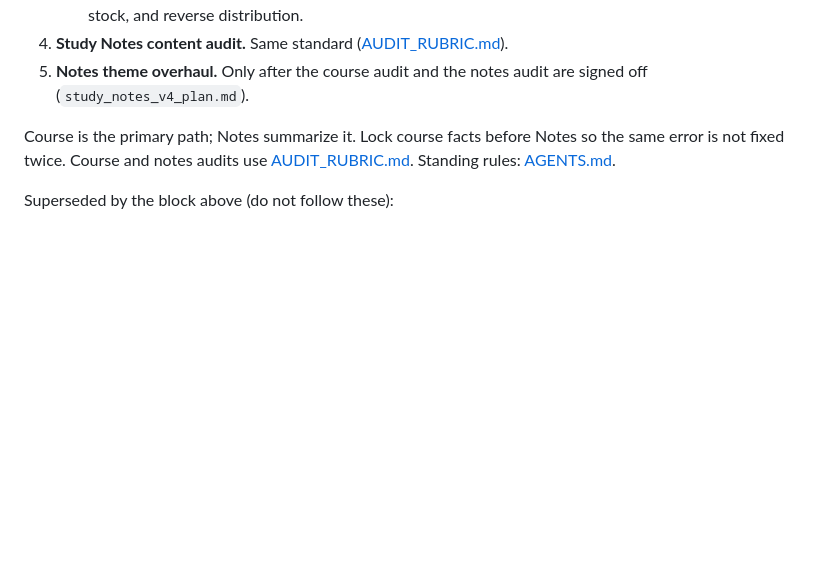
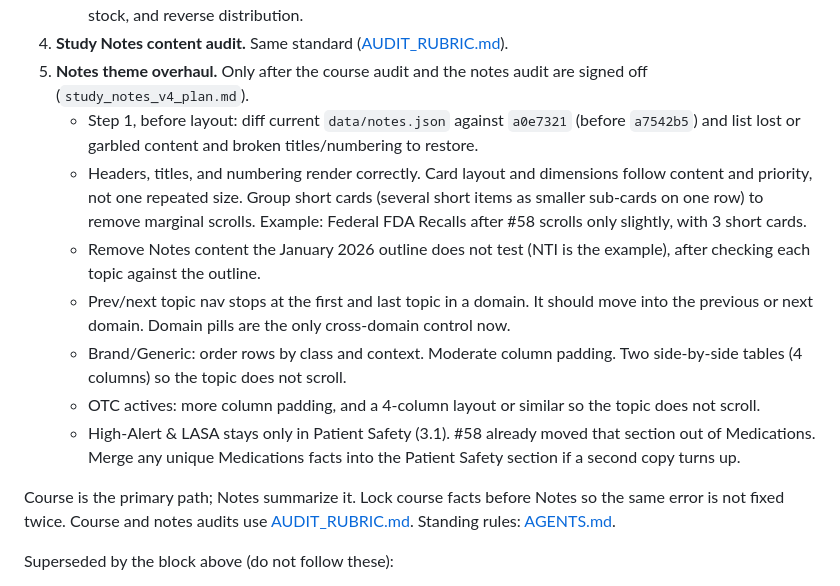
Before and after one commit to RTSII/ptcb26, a Markdown page: TODO.md, the part around the change. GitHub-like rendering; blank space fills up the shorter version.

Commit message:
Record Notes overhaul layout rules and restore step (#59)
* Record Notes overhaul layout rules and a restore step.

Card size follows content, and short cards share a row. Step 1 diffs notes.json against a0e7321, before a7542b5, and lists what to restore before layout work.

Co-authored-by: RTSII <RTSII@users.noreply.github.com>

* Add Notes overhaul items for outline cuts, nav, and tables.

Record outline-only content, cross-domain topic nav, and Brand/OTC table layout on the overhaul item. High-Alert and LASA already live only under Patient Safety after #58.

Co-authored-by: RTSII <RTSII@users.noreply.github.com>

---------

Co-authored-by: Cursor Agent <cursoragent@cursor.com>
Co-authored-by: RTSII <RTSII@users.noreply.github.com>

```diff
--- a/TODO.md
+++ b/TODO.md
@@ -36,6 +36,13 @@ Live backlog. History in `docs/archive/` is not this list.
    - Order Entry: 4.2 administration supplies; 4.3 lot number and expiration date; 4.4 credit return, return to stock, and reverse distribution.
 4. **Study Notes content audit.** Same standard ([AUDIT_RUBRIC.md](AUDIT_RUBRIC.md)).
 5. **Notes theme overhaul.** Only after the course audit and the notes audit are signed off (`study_notes_v4_plan.md`).
+   - Step 1, before layout: diff current `data/notes.json` against `a0e7321` (before `a7542b5`) and list lost or garbled content and broken titles/numbering to restore.
+   - Headers, titles, and numbering render correctly. Card layout and dimensions follow content and priority, not one repeated size. Group short cards (several short items as smaller sub-cards on one row) to remove marginal scrolls. Example: Federal FDA Recalls after #58 scrolls only slightly, with 3 short cards.
+   - Remove Notes content the January 2026 outline does not test (NTI is the example), after checking each topic against the outline.
+   - Prev/next topic nav stops at the first and last topic in a domain. It should move into the previous or next domain. Domain pills are the only cross-domain control now.
+   - Brand/Generic: order rows by class and context. Moderate column padding. Two side-by-side tables (4 columns) so the topic does not scroll.
+   - OTC actives: more column padding, and a 4-column layout or similar so the topic does not scroll.
+   - High-Alert & LASA stays only in Patient Safety (3.1). #58 already moved that section out of Medications. Merge any unique Medications facts into the Patient Safety section if a second copy turns up.
 
 Course is the primary path; Notes summarize it. Lock course facts before Notes so the same error is not fixed twice. Course and notes audits use [AUDIT_RUBRIC.md](AUDIT_RUBRIC.md). Standing rules: [AGENTS.md](AGENTS.md).
 
```
Also changed, not shown: study_notes_v4_plan.md (+3 -1 lines).
